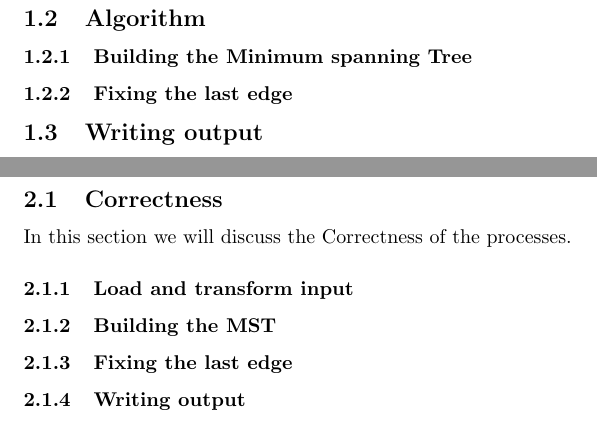
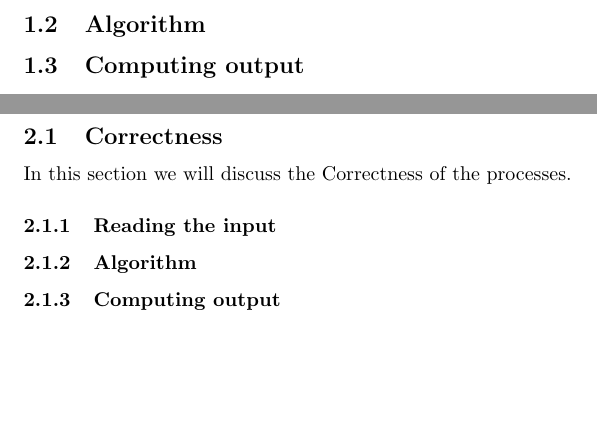
Before and after one commit to TonyApD/Algo-PO2-Merry-Pippin, a LaTeX document (Documentation/Documentation_Algorithm.tex): two parts of pages 4 and 5 of 6 before the commit and two parts of pages 3 and 4 of 5 after it, joined at a grey line, cut so that both start at the same text, the shorter picture padded with empty space. Compiled offline with pdfLaTeX.

Commit message:
Chapternames adjusted to this assignment

```diff
--- a/Documentation/Documentation_Algorithm.tex
+++ b/Documentation/Documentation_Algorithm.tex
@@ -35,6 +35,6 @@
 \section{Explanation}
 
 
-\subsection{Load and transform input}
+\subsection{Reading the input}
 
 
@@ -42,9 +41,7 @@
 \subsection{Algorithm}
-\subsubsection{Building the Minimum spanning Tree}
 
-\subsubsection{Fixing the last edge}
 
-\subsection{Writing output}
+\subsection{Computing output}
 
 \newpage
 \section{Analysis}
@@ -52,10 +49,9 @@
 \subsection{Correctness}
 In this section we will discuss the Correctness of the processes.
 
-\subsubsection{Load and transform input}
+\subsubsection{Reading the input}
 
-\subsubsection{Building the MST}
+\subsubsection{Algorithm}
 
-\subsubsection{Fixing the last edge}
+\subsubsection{Computing output}
 
-\subsubsection{Writing output}
```
Also changed, not shown: Documentation/Documentation_Algorithm.pdf, Documentation/Documentation_Algorithm.tex (16 more changed lines), 1 other file.
